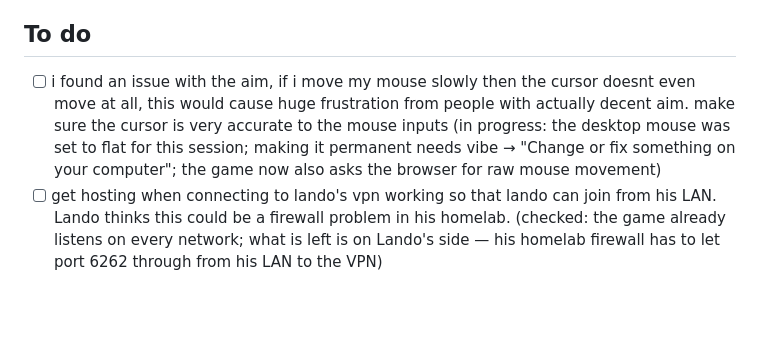
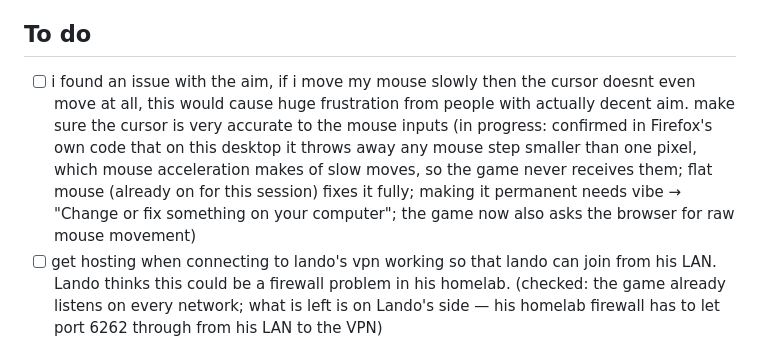
Before and after one commit to cblaney00/r62d, a Markdown page: r6-todo.md, the part around the change. GitHub-like rendering; blank space fills up the shorter version.

Commit message:
Todo: slow-mouse cause confirmed

```diff
--- a/r6-todo.md
+++ b/r6-todo.md
@@ -6,7 +6,7 @@ Only ideas he asks for go in **To do** (added to the bottom). Claude never adds
 
 ## To do
 
-- [ ] i found an issue with the aim, if i move my mouse slowly then the cursor doesnt even move at all, this would cause huge frustration from people with actually decent aim. make sure the cursor is very accurate to the mouse inputs (in progress: the desktop mouse was set to flat for this session; making it permanent needs vibe → "Change or fix something on your computer"; the game now also asks the browser for raw mouse movement)
+- [ ] i found an issue with the aim, if i move my mouse slowly then the cursor doesnt even move at all, this would cause huge frustration from people with actually decent aim. make sure the cursor is very accurate to the mouse inputs (in progress: confirmed in Firefox's own code that on this desktop it throws away any mouse step smaller than one pixel, which mouse acceleration makes of slow moves, so the game never receives them; flat mouse (already on for this session) fixes it fully; making it permanent needs vibe → "Change or fix something on your computer"; the game now also asks the browser for raw mouse movement)
 - [ ] get hosting when connecting to lando's vpn working so that lando can join from his LAN. Lando thinks this could be a firewall problem in his homelab. (checked: the game already listens on every network; what is left is on Lando's side — his homelab firewall has to let port 6262 through from his LAN to the VPN)
 
 ## Done
```
